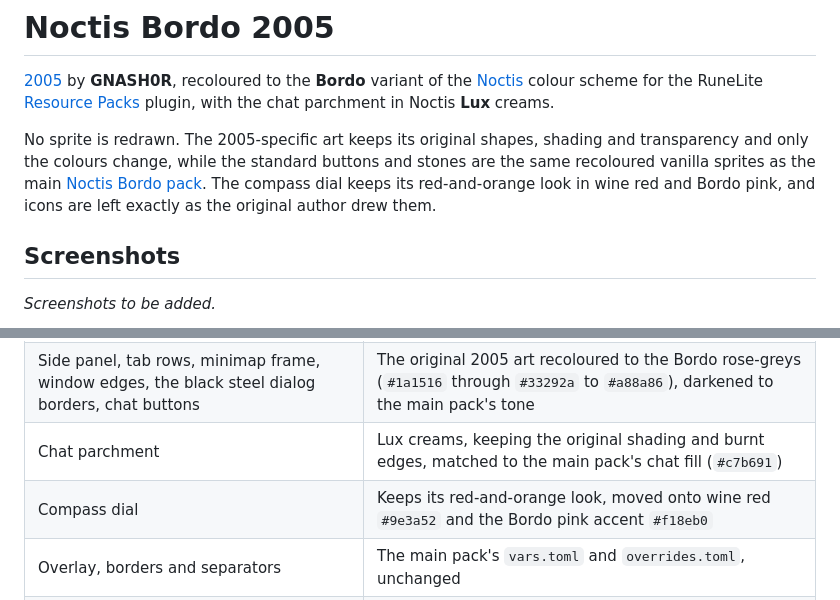
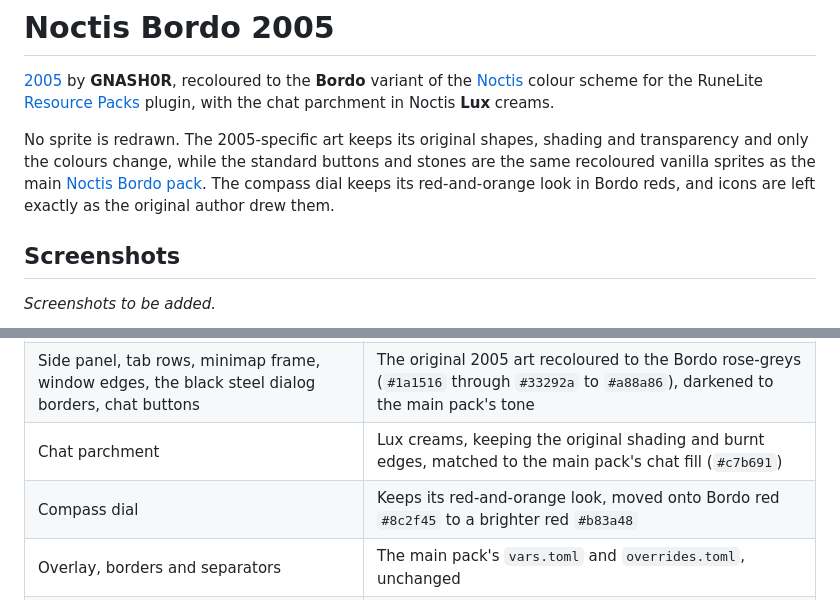
Before and after one commit to opher290/bordo-2005-resource-pack, a Markdown page: README.md, 2 parts joined by grey strips. GitHub-like rendering.

Commit message:
Compass: Bordo reds instead of pink
Co-Authored-By: Claude Sonnet 5.5 <noreply@anthropic.com>

```diff
--- a/README.md
+++ b/README.md
@@ -2,7 +2,7 @@
 
 [2005](https://github.com/melkypie/resource-packs/tree/pack-2005) by **GNASH0R**, recoloured to the **Bordo** variant of the [Noctis](https://github.com/liviuschera/noctis) colour scheme for the RuneLite [Resource Packs](https://github.com/melkypie/resource-packs) plugin, with the chat parchment in Noctis **Lux** creams.
 
-No sprite is redrawn. The 2005-specific art keeps its original shapes, shading and transparency and only the colours change, while the standard buttons and stones are the same recoloured vanilla sprites as the main [Noctis Bordo pack](https://github.com/opher290/bordo-resource-pack). The compass dial keeps its red-and-orange look in wine red and Bordo pink, and icons are left exactly as the original author drew them.
+No sprite is redrawn. The 2005-specific art keeps its original shapes, shading and transparency and only the colours change, while the standard buttons and stones are the same recoloured vanilla sprites as the main [Noctis Bordo pack](https://github.com/opher290/bordo-resource-pack). The compass dial keeps its red-and-orange look in Bordo reds, and icons are left exactly as the original author drew them.
 
 ## Screenshots
 
@@ -27,7 +27,7 @@ As the original notes, 2005 can't match the original exactly in Resizeable mode
 | Buttons, tab stones, bank, scrollbars, checkboxes and sliders, GE, equipment slots, dialog panels | Taken as-is from the [main Noctis Bordo pack](https://github.com/opher290/bordo-resource-pack), so they match it exactly |
 | Side panel, tab rows, minimap frame, window edges, the black steel dialog borders, chat buttons | The original 2005 art recoloured to the Bordo rose-greys (`#1a1516` through `#33292a` to `#a88a86`), darkened to the main pack's tone |
 | Chat parchment | Lux creams, keeping the original shading and burnt edges, matched to the main pack's chat fill (`#c7b691`) |
-| Compass dial | Keeps its red-and-orange look, moved onto wine red `#9e3a52` and the Bordo pink accent `#f18eb0` |
+| Compass dial | Keeps its red-and-orange look, moved onto Bordo red `#8c2f45` to a brighter red `#b83a48` |
 | Overlay, borders and separators | The main pack's `vars.toml` and `overrides.toml`, unchanged |
 | Icons, emotes, prayer and quest art, selected tabs | Left exactly as the original author drew them |
 
```
Also changed, not shown: other/compass.png, 1 other file.
